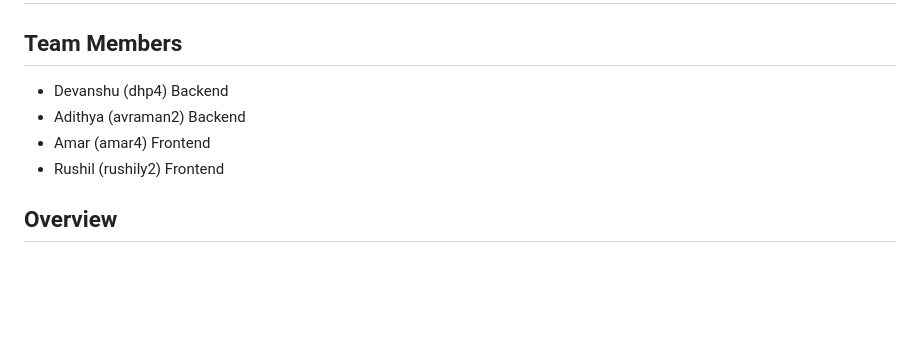
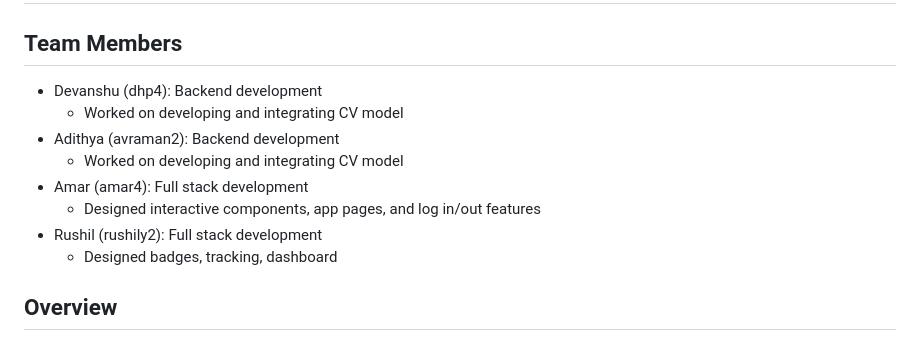
Before and after one commit to amarsheth19/GymGenius, a Markdown page: README.md, the part around the change. GitHub-like rendering; blank space fills up the shorter version.

```diff
--- a/README.md
+++ b/README.md
@@ -1,10 +1,14 @@
 # GymGenius: AI-Powered Training & Performance Tracker
 
 ## Team Members
-- Devanshu (dhp4) Backend
-- Adithya (avraman2) Backend
-- Amar (amar4) Frontend
-- Rushil (rushily2)  Frontend
+- Devanshu (dhp4): Backend development
+    - Worked on developing and integrating CV model
+- Adithya (avraman2): Backend development
+    - Worked on developing and integrating CV model
+- Amar (amar4): Full stack development
+    - Designed interactive components, app pages, and log in/out features
+- Rushil (rushily2):  Full stack development
+    - Designed badges, tracking, dashboard
 
 ## Overview
 GymGenius is a fitness application designed to help users achieve their workout goals by providing AI-powered feedback, performance tracking, and motivational incentives. The app offers real-time form analysis, personalized training suggestions, and gamified rewards to keep users engaged and progressing toward their fitness objectives.
```
